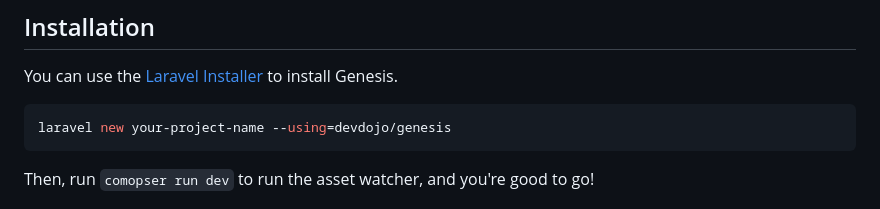
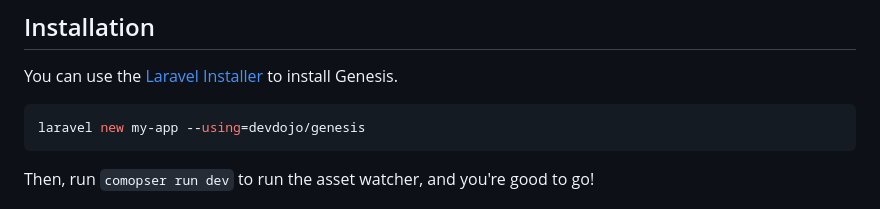
Before and after one commit to thedevdojo/genesis, a Markdown page: README.md, the part around the change. Drawn GitHub-style.

````diff
--- a/README.md
+++ b/README.md
@@ -20,7 +20,7 @@ A Laravel starter kit built on the **TALL Stack**, along with **Volt** and **Fol
 You can use the [Laravel Installer](https://laravel.com/docs#installing-php) to install Genesis.
 
 ```bash
-laravel new your-project-name --using=devdojo/genesis
+laravel new my-app --using=devdojo/genesis
 ```
 
 Then, run `comopser run dev` to run the asset watcher, and you're good to go!
````
